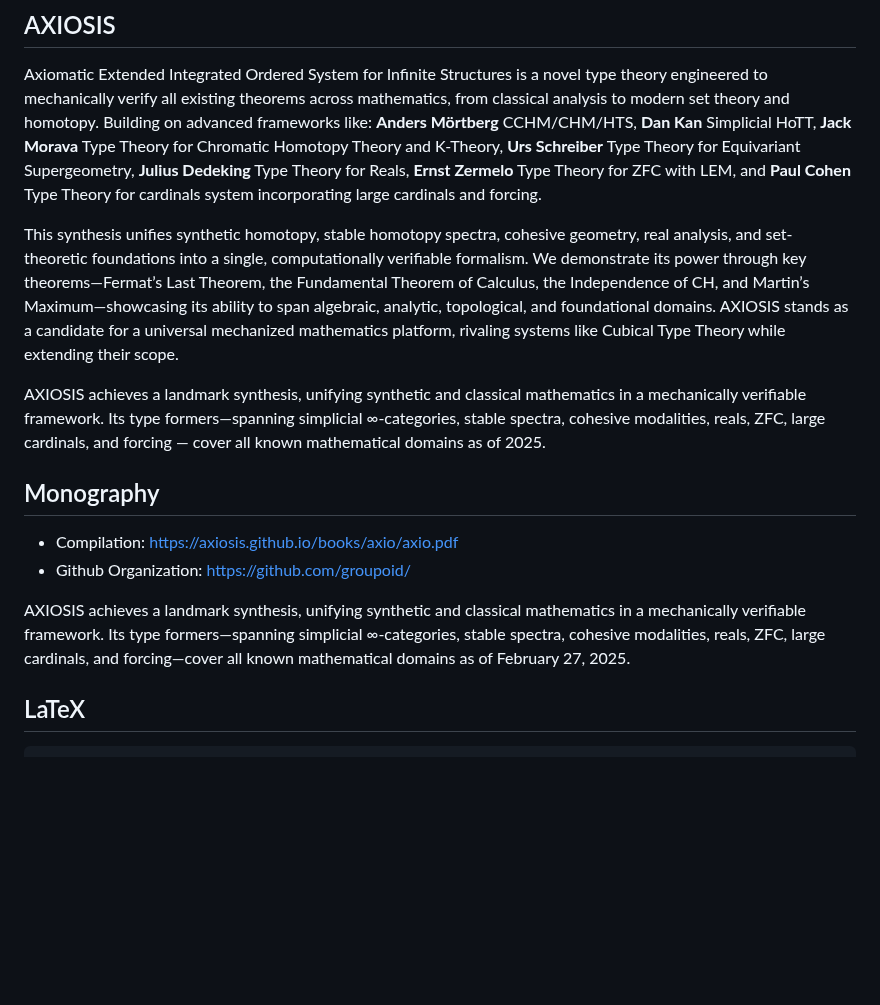
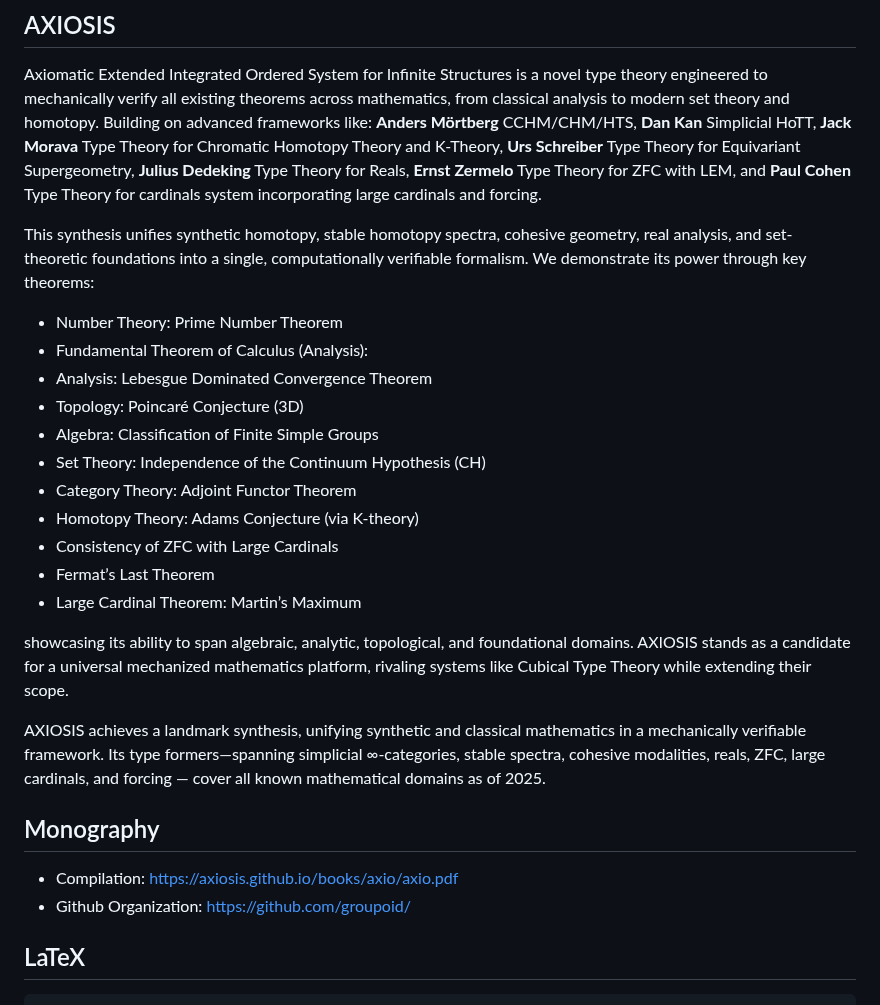
Before and after one commit to groupoid/monography, a Markdown page: README.md, the part around the change. GitHub-like rendering; blank space fills up the shorter version.

```diff
--- a/README.md
+++ b/README.md
@@ -222,8 +222,21 @@ incorporating large cardinals and forcing.
 
 This synthesis unifies synthetic homotopy, stable homotopy spectra, cohesive geometry, real analysis,
 and set-theoretic foundations into a single, computationally verifiable formalism. We demonstrate its
-power through key theorems—Fermat’s Last Theorem, the Fundamental Theorem of Calculus, the Independence
-of CH, and Martin’s Maximum—showcasing its ability to span algebraic, analytic, topological, and
+power through key theorems:
+
+* Number Theory: Prime Number Theorem
+* Fundamental Theorem of Calculus (Analysis):
+* Analysis: Lebesgue Dominated Convergence Theorem
+* Topology: Poincaré Conjecture (3D)
+* Algebra: Classification of Finite Simple Groups
+* Set Theory: Independence of the Continuum Hypothesis (CH)
+* Category Theory: Adjoint Functor Theorem
+* Homotopy Theory: Adams Conjecture (via K-theory)
+* Consistency of ZFC with Large Cardinals
+* Fermat’s Last Theorem
+* Large Cardinal Theorem: Martin’s Maximum
+
+showcasing its ability to span algebraic, analytic, topological, and
 foundational domains. AXIOSIS stands as a candidate for a universal mechanized mathematics platform,
 rivaling systems like Cubical Type Theory while extending their scope.
 
@@ -235,10 +248,6 @@ reals, ZFC, large cardinals, and forcing — cover all known mathematical domain
 
 * Compilation: https://axiosis.github.io/books/axio/axio.pdf
 * Github Organization: https://github.com/groupoid/
-
-AXIOSIS achieves a landmark synthesis, unifying synthetic and classical mathematics in a mechanically verifiable framework.
-Its type formers—spanning simplicial ∞-categories, stable spectra, cohesive modalities, reals, ZFC,
-large cardinals, and forcing—cover all known mathematical domains as of February 27, 2025.
 
 ## LaTeX
 
```
